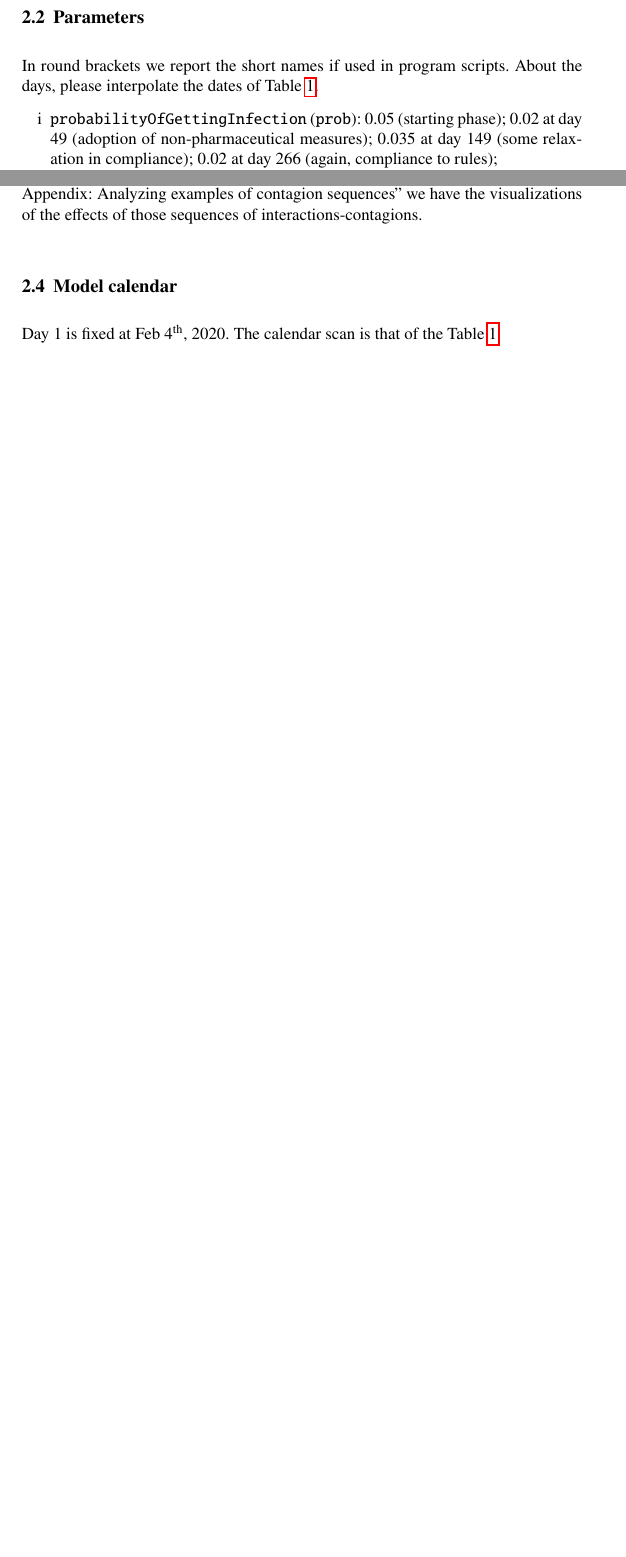
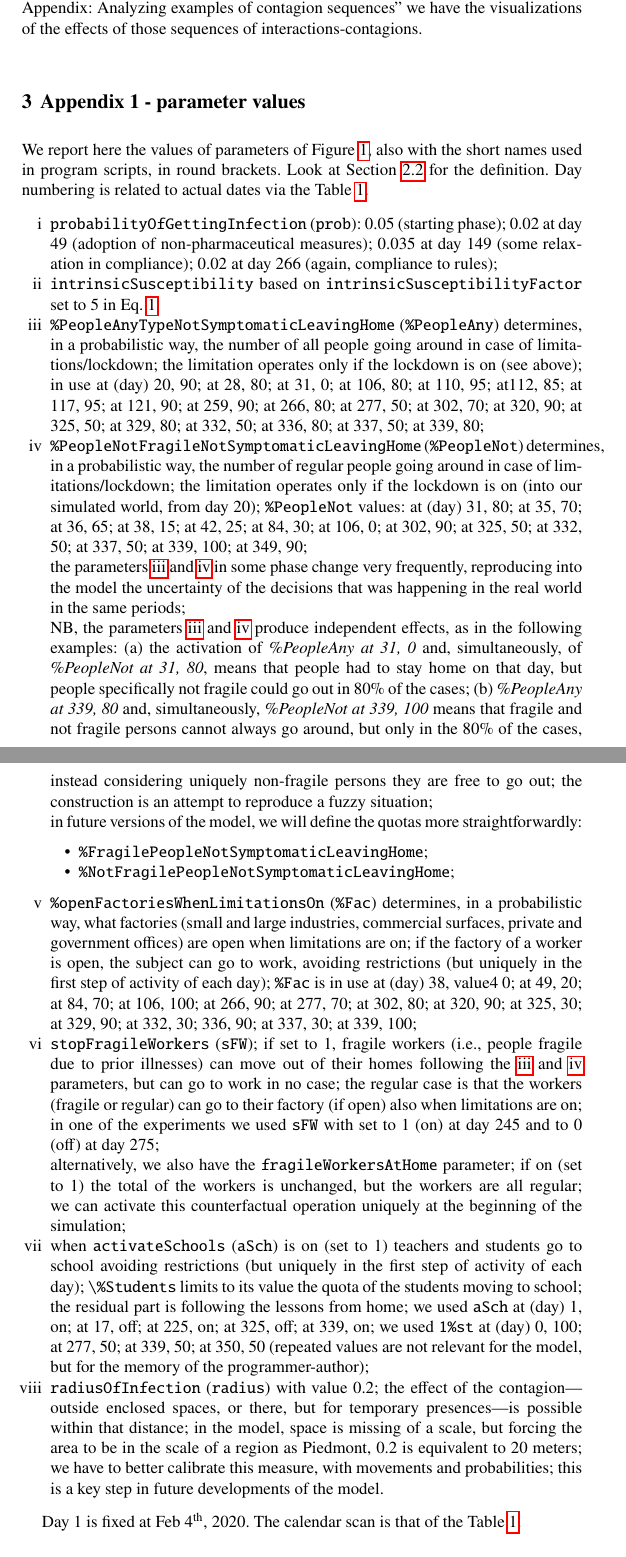
Before and after one commit to terna/ABModelCOVID-19Diffusion, a LaTeX document (ABModelCOVID-19Diffusion.tex): two parts of pages 8 and 10 of 11 before the commit and two parts of pages 10 and 11 of 12 after it, joined at a grey line, cut at the place of the change, the shorter picture padded with empty space. Compiled offline with pdfLaTeX.

Commit message:
20210628 17:23

```diff
--- a/ABModelCOVID-19Diffusion.tex
+++ b/ABModelCOVID-19Diffusion.tex
@@ -267,13 +267,14 @@ Agents' movements in space, to go to work, school, and other UPs are subject to
 
 
 %%%%%%%%%%%%%%%%%%%%%%%%%%%%%%%%%%%%%%
-\subsection{Parameters}\label{par}
+\subsection{Parameter definition}
+\label{par}
 
-In round brackets we report the short names if used in program scripts. About the days, please interpolate the dates of Table \ref{dates}.
+We define here the parameters of Figure \ref{outline}, also with the short names used in program scripts, in round brackets. The values of the parameters are reported in detail in Appendix~1~-~Parameter~values (Section \ref{app1}).
 
 \begin{enumerate}[label=\roman*]
 
-\item \label{p1} \verb|probabilityOfGettingInfection| (\verb|prob|): 0.05 (starting phase); 0.02 at day 49 (adoption of non-pharmaceutical measures); 0.035 at day 149 (some relaxation in compliance); 0.02 at day 266 (again, compliance to rules);
+\item \label{p1} \emph{probabilityOfGettingInfection} (\verb|prob|) is the base probability of getting infected, to be multiplied by the intrinsic susceptibility factor (\ref{p2}); it is activated if the subject is within a circle of radius  (\ref{p8}) with an infected person; values at (\ref{app1}, \ref{pp1});
 
 \item \label{p2} \verb|intrinsicSusceptibility| based on \verb!intrinsicSusceptibilityFactor! set to 5 in Eq. \ref{intrinsic}
 \begin{equation}
@@ -353,8 +354,73 @@ Contagions arise from agents' interactions, in four situations, as specified in
 At \url{https://terna.to.it/simul/contagionSequences.pdf}, in Section ``2 The visualization of the sequences of contagions in simulated epidemics'' and in ``A Appendix: Analyzing examples of contagion sequences'' we have the visualizations of the effects of those sequences of interactions-contagions.
 
 
+
+
+
+
 %%%%%%%%%%%%%%%%%%%%%%%%%%%%%%%%%%%%%%
-\subsection{Model calendar}\label{calend}
+\section{Appendix 1 - parameter values}
+\label{app1}
+
+We report here the values of parameters of Figure \ref{outline}, also with the short names used in program scripts, in round brackets. Look at Section \ref{par} for the definition. Day numbering is related to actual dates via the Table \ref{dates}.
+
+\begin{enumerate}[label=\roman*]
+
+\item \label{pp1} \verb|probabilityOfGettingInfection| (\verb|prob|): 0.05 (starting phase); 0.02 at day 49 (adoption of non-pharmaceutical measures); 0.035 at day 149 (some relaxation in compliance); 0.02 at day 266 (again, compliance to rules);
+
+\item \label{pp2} \verb|intrinsicSusceptibility| based on \verb!intrinsicSusceptibilityFactor! set to 5 in Eq. \ref{intrinsic}
+%\begin{equation}
+%intrinsicSusceptibility = intrinsicSusceptibilityFactor^{groupFragility}
+%\label{intrinsic}
+%\end{equation}
+%with $groupFragility$ exponent set to:
+
+%\begin{description}
+%\item [1] for extra-fragile persons,
+%\item [0] for fragile persons,
+%\item [-1] for regular persons,
+%\item [-2] young people from 0 to 24 years old;
+%\end{description}
+
+\item \label{pp3} \verb|%PeopleAnyTypeNotSymptomaticLeavingHome| (\verb|%PeopleAny|)
+determines, in a probabilistic way, the number of all people going around in case of limitations/lockdown;
+the limitation operates only if the lockdown is on (see above); in use
+at (day) 20, 90; at 28, 80; at 31, 0; at 106, 80; at 110, 95; at112, 85; at 117, 95; at 121, 90; at 259, 90; at 266, 80; at 277, 50;
+at 302, 70; at 320, 90; at 325, 50; at 329, 80; at 332, 50; at 336, 80; at 337, 50; at 339, 80;
+
+\item \label{pp4} \verb|%PeopleNotFragileNotSymptomaticLeavingHome| (\verb|%PeopleNot|)
+determines, in a probabilistic way, the number of regular people going around in case of limitations/lockdown;
+the limitation operates only if the lockdown is on (into our simulated world, from day 20); \verb|%PeopleNot| values:
+at (day) 31, 80; at 35, 70; at 36, 65; at 38, 15; at 42, 25; at 84, 30; at 106, 0; at 302, 90; at 325, 50; at 332, 50;
+at 337, 50; at 339, 100; at 349, 90;
+
+the parameters \ref{p3} and \ref{p4} in some phase change very frequently, reproducing into the model the uncertainty of the decisions that was happening  in the real world in the same periods;
+
+NB, the parameters \ref{p3} and \ref{p4} produce independent effects, as in the following examples: (a) the activation of \emph{\%PeopleAny at 31, 0} and, simultaneously, of \emph{\%PeopleNot at 31, 80}, means that people had to stay home on that day, but people specifically not fragile could go out in 80\% of the cases; (b) \emph{\%PeopleAny at 339, 80} and, simultaneously, \emph{\%PeopleNot at 339, 100} means that fragile and not fragile persons cannot always go around, but only in the 80\% of the cases, instead considering uniquely non-fragile persons they are free to go out; the construction is an attempt to reproduce a fuzzy situation;
+
+in future versions of the model, we will define the quotas more straightforwardly:
+\begin{itemize}
+\item \verb|%FragilePeopleNotSymptomaticLeavingHome|;
+\item \verb|%NotFragilePeopleNotSymptomaticLeavingHome|;
+\end{itemize}
+
+\item \label{pp5} \verb|%openFactoriesWhenLimitationsOn| (\verb|%Fac|)
+determines, in a probabilistic way, what factories (small and large industries, commercial surfaces, private and government offices)
+are open when limitations are on; if the factory of a worker is open, the subject can go to work, avoiding restrictions (but uniquely in the first step of activity of each day); \verb|%Fac|
+is in use at (day) 38, value4 0; at 49, 20; at 84, 70; at 106, 100; at 266, 90; at 277, 70; at 302, 80; at 320, 90; at 325, 30;
+at 329, 90; at 332, 30; 336, 90; at 337, 30; at 339, 100;
+
+\item \label{pp6} \verb|stopFragileWorkers|  (\verb|sFW|); if set to 1, fragile workers (i.e., people fragile due to prior illnesses) can move out of their homes following the \ref{p3} and \ref{p4} parameters, but can go to work in no case; the regular case is that the workers (fragile or regular) can go to their factory (if open) also when limitations are on; in one of the experiments we used \verb|sFW| with set to 1 (on) at day 245  and to 0 (off) at day 275;
+
+alternatively, we also have the \verb|fragileWorkersAtHome| parameter; if on (set to 1) the total of the workers is unchanged, but the workers are all regular; we can activate this counterfactual operation uniquely at the beginning of the simulation;
+
+\item \label{pp7} when \verb|activateSchools| (\verb|aSch|) is on (set to 1) teachers and students go to school avoiding restrictions (but uniquely in the first step of activity of each day);  \verb|\%Students| limits to its value the quota of the students moving to school; the residual part is following the lessons from home; we used \verb|aSch| at (day) 1, on; at 17, off; at 225, on; at 325, off; at 339, on; we used \verb|1%st|
+at (day) 0, 100; at 277, 50; at 339, 50; at 350, 50 (repeated values are not relevant for the model, but for the memory of the programmer-author);
+
+\item \label{pp8} \verb|radiusOfInfection| (\verb|radius|) with value 0.2; the effect of the contagion---outside enclosed spaces, or there, but for temporary presences---is possible within that distance; in the model, space is missing of a scale, but forcing the area to be in the scale of a region as Piedmont, 0.2 is equivalent to 20 meters; we have to better calibrate this measure, with movements and probabilities; this is a key step in future developments of the model.
+
+\end{enumerate}
+
 
 Day 1 is fixed at Feb \nth{4}, 2020. The calendar scan is that of the Table \ref{dates}.
 
```
Also changed, not shown: ABModelCOVID-19Diffusion.tex (3 more changed lines).
